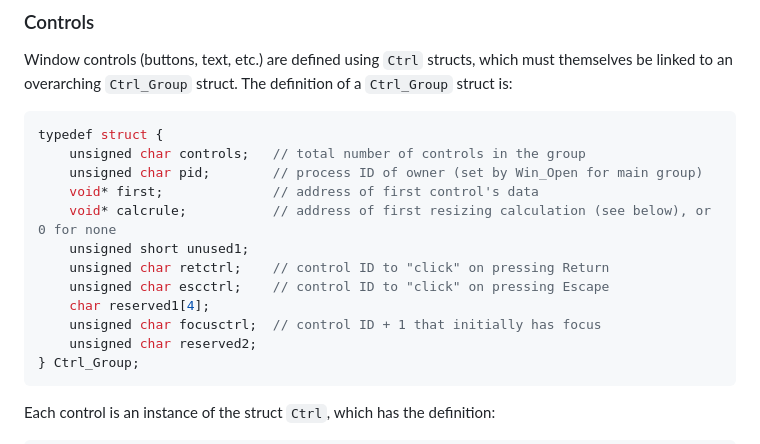
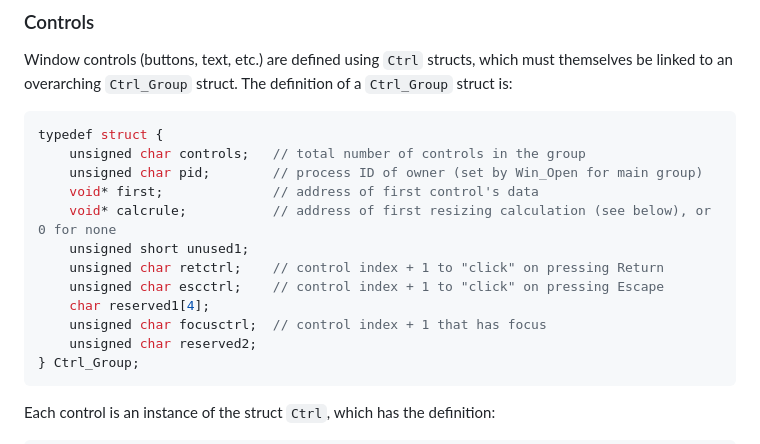
Before and after one commit to danielgaskell/scc, a Markdown page: doc/symbos.md, the part around the change. GitHub-like rendering.

Commit message:
clarification

````diff
--- a/doc/symbos.md
+++ b/doc/symbos.md
@@ -174,10 +174,10 @@ typedef struct {
     void* first;              // address of first control's data
     void* calcrule;           // address of first resizing calculation (see below), or 0 for none
     unsigned short unused1;
-    unsigned char retctrl;    // control ID to "click" on pressing Return
-    unsigned char escctrl;    // control ID to "click" on pressing Escape
+    unsigned char retctrl;    // control index + 1 to "click" on pressing Return
+    unsigned char escctrl;    // control index + 1 to "click" on pressing Escape
     char reserved1[4];
-    unsigned char focusctrl;  // control ID + 1 that initially has focus
+    unsigned char focusctrl;  // control index + 1 that has focus
     unsigned char reserved2;
 } Ctrl_Group;
 ```
````
